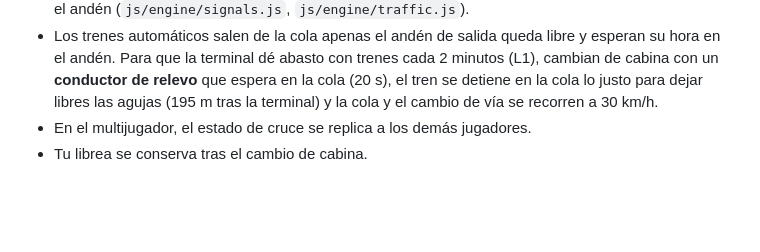
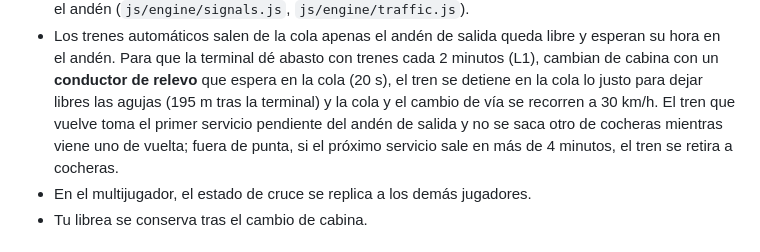
Before and after one commit to jorge733/MetroSim, a Markdown page: README.md, the part around the change. GitHub-like rendering; blank space fills up the shorter version.

Commit message:
README: reglas de asignación de servicio en la maniobra de retorno
Co-Authored-By: Claude Opus 5.5 <noreply@anthropic.com>
Claude-Session: https://claude.ai/code/session_01XEKfgihEbgE6DAYLaHsBLd

```diff
--- a/README.md
+++ b/README.md
@@ -140,7 +140,9 @@ Al final de la línea el tren ya no salta de vía: hace la maniobra como en el M
 - Los trenes automáticos salen de la cola apenas el andén de salida queda libre y esperan su hora en el andén. Para
   que la terminal dé abasto con trenes cada 2 minutos (L1), cambian de cabina con un **conductor de relevo** que espera
   en la cola (20 s), el tren se detiene en la cola lo justo para dejar libres las agujas (195 m tras la terminal) y
-  la cola y el cambio de vía se recorren a 30 km/h.
+  la cola y el cambio de vía se recorren a 30 km/h. El tren que vuelve toma el primer servicio pendiente del andén
+  de salida y no se saca otro de cocheras mientras viene uno de vuelta; fuera de punta, si el próximo servicio sale en
+  más de 4 minutos, el tren se retira a cocheras.
 - En el multijugador, el estado de cruce se replica a los demás jugadores.
 - Tu librea se conserva tras el cambio de cabina.
 
```
